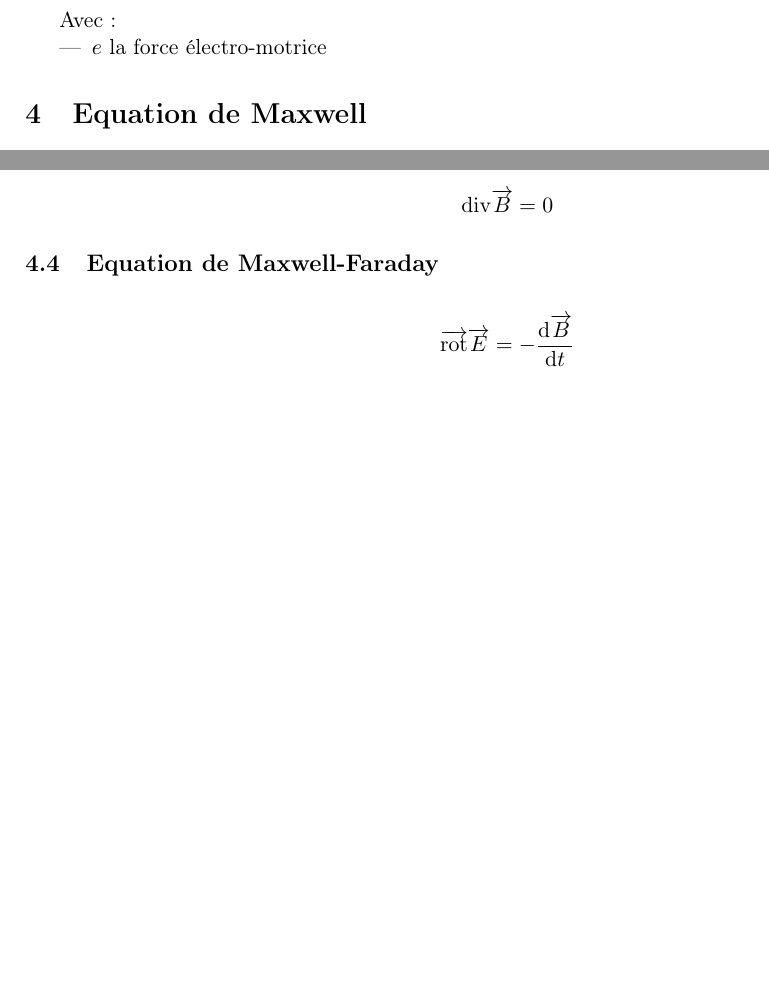
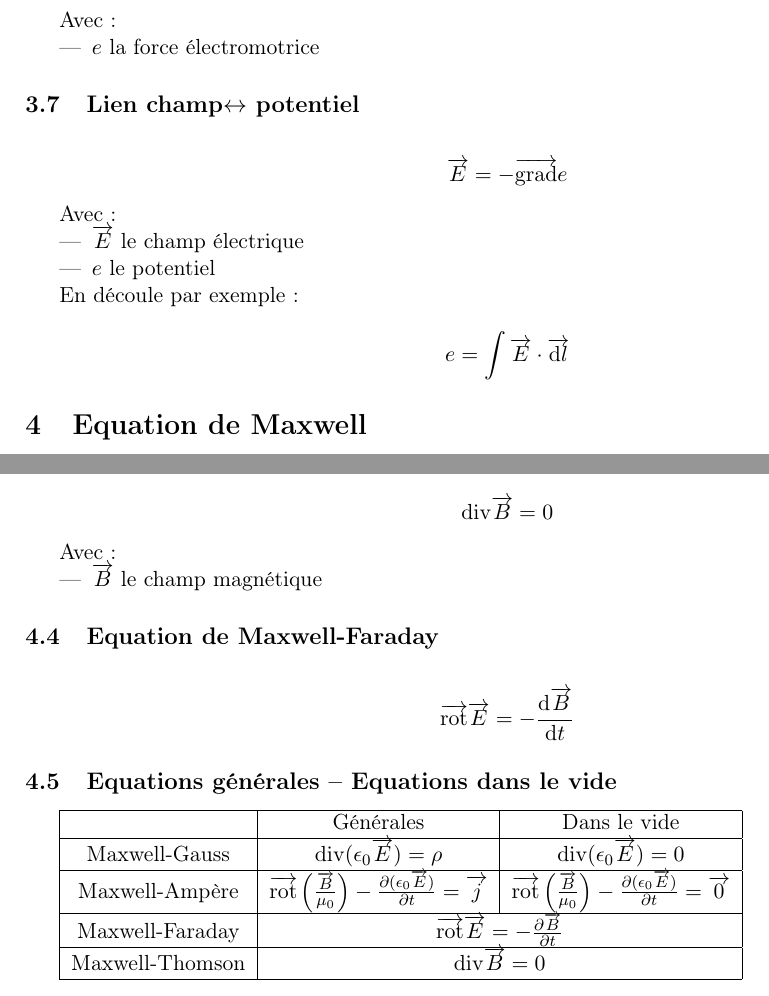
Before and after one commit to matael/cours_fac, a LaTeX document (electromag/memo/memo.tex): two parts of pages 2 and 3 of 3, joined at a grey line, cut so that both start at the same text, the shorter picture padded with empty space. Compiled offline with pdfLaTeX.

Commit message:
Corrections/ajout au mémo d'électromag

```diff
--- a/electromag/memo/memo.tex
+++ b/electromag/memo/memo.tex
@@ -100,8 +100,22 @@
 
     Avec :
     \begin{itemize}
-        \item $e$ la force électro-motrice
+        \item $e$ la force électromotrice
     \end{itemize}
+
+    \subsection{Lien champ$\leftrightarrow$ potentiel}
+
+    $$\ve{E} = -\ve{\mathrm{grad}}{e}$$
+
+    Avec :
+    \begin{itemize}
+        \item $\ve{E}$ le champ électrique
+        \item $e$ le potentiel
+    \end{itemize}
+
+    En découle par exemple :
+
+    $$e = \int \ve{E}\cdot\ve{\mathrm{d}l}$$
 
     \section{Equation de Maxwell}
 
@@ -129,8 +143,23 @@
 
     $$\dv\ve{B} = 0$$
 
+    Avec :
+    \begin{itemize}
+        \item $\ve{B}$ le champ magnétique
+    \end{itemize}
 
     \subsection{Equation de Maxwell-Faraday}
 
     $$\ve{\mathrm{rot}}\ve{E} = -\frac{\mathrm{d}\ve{B}}{\mathrm{d}t}$$
+
+    \subsection{Equations générales -- Equations dans le vide}
+
+    \begin{tabular}{|c|c|c|}
+    \hline
+    & Générales & Dans le vide\\\hline
+    Maxwell-Gauss & $\dv(\epsilon_0\ve{E}) = \rho$ & $\dv(\epsilon_0\ve{E}) = 0$\\\hline
+    Maxwell-Ampère & $\ve{\mathrm{rot}}\left(\frac{\ve{B}}{\mu_0}\right)-\frac{\partial(\epsilon_0\ve{E})}{\partial t} = \ve{j}$ & $\ve{\mathrm{rot}}\left(\frac{\ve{B}}{\mu_0}\right)-\frac{\partial(\epsilon_0\ve{E})}{\partial t} = \ve{0}$ \\\hline
+    Maxwell-Faraday & \multicolumn{2}{c|}{$\ve{\mathrm{rot}}\ve{E} = -\frac{\partial\ve{B}}{\partial t}$}\\\hline
+    Maxwell-Thomson & \multicolumn{2}{c|}{$\dv\ve{B} = 0$}\\\hline
+    \end{tabular}
 \end{document}
```
Also changed, not shown: electromag/memo/memo.pdf.
